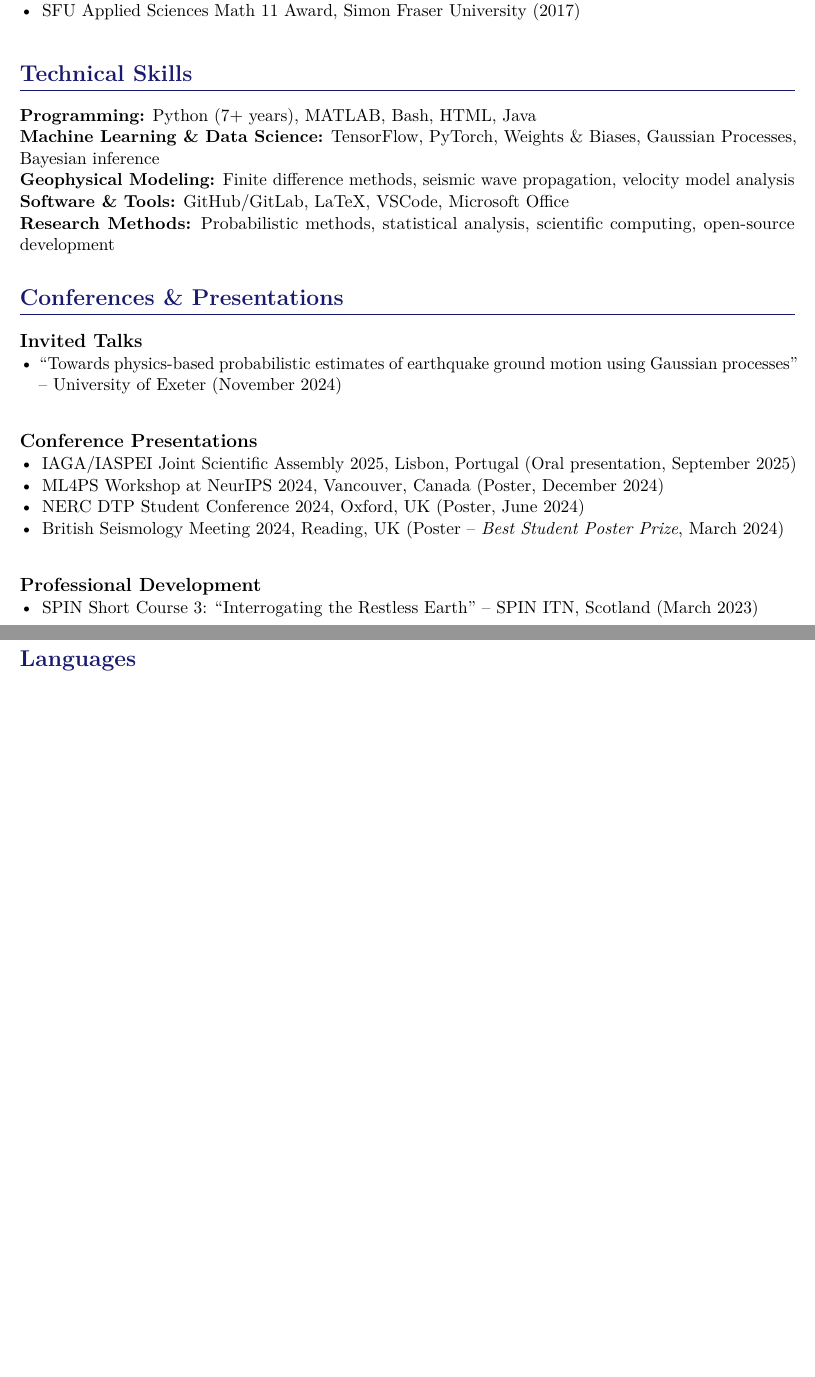
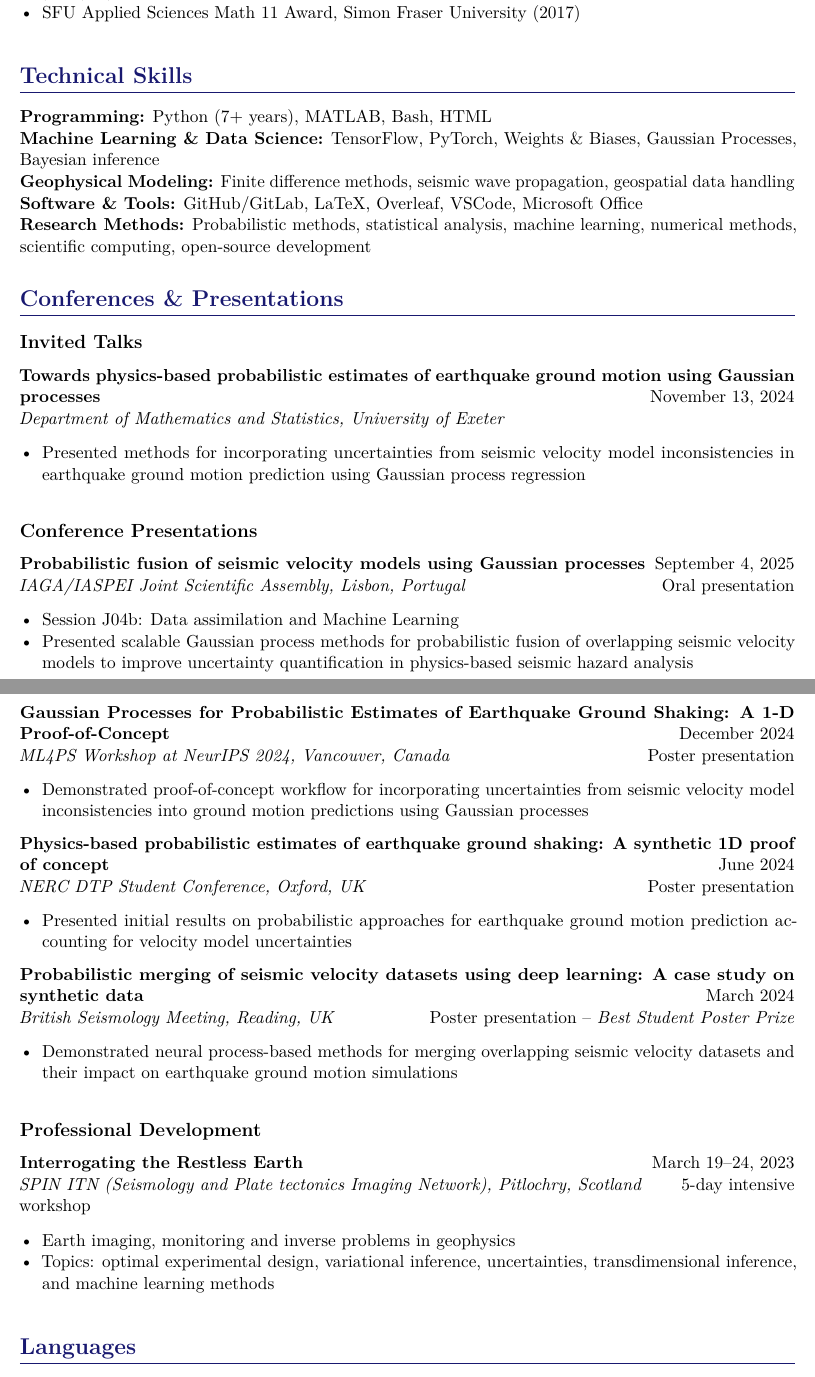
Before and after one commit to sscivier/sscivier.github.io, a LaTeX CV (assets/cv/cv.tex): two parts of pages 3 and 4 of 4, joined at a grey line, cut so that both start at the same text, the shorter picture padded with empty space. Compiled offline with pdfLaTeX.

Commit message:
Reformat conferences section

```diff
--- a/assets/cv/cv.tex
+++ b/assets/cv/cv.tex
@@ -194,31 +194,48 @@ I am a PhD student in the Department of Earth Sciences at the University of Oxfo
 % Technical Skills
 \section*{Technical Skills}
 
-\textbf{Programming:} Python (7+ years), MATLAB, Bash, HTML, Java\\
+\textbf{Programming:} Python (7+ years), MATLAB, Bash, HTML\\
 \textbf{Machine Learning \& Data Science:} TensorFlow, PyTorch, Weights \& Biases, Gaussian Processes, Bayesian inference\\
-\textbf{Geophysical Modeling:} Finite difference methods, seismic wave propagation, velocity model analysis\\
-\textbf{Software \& Tools:} GitHub/GitLab, LaTeX, VSCode, Microsoft Office\\
-\textbf{Research Methods:} Probabilistic methods, statistical analysis, scientific computing, open-source development
+\textbf{Geophysical Modeling:} Finite difference methods, seismic wave propagation, geospatial data handling\\
+\textbf{Software \& Tools:} GitHub/GitLab, LaTeX, Overleaf, VSCode, Microsoft Office\\
+\textbf{Research Methods:} Probabilistic methods, statistical analysis, machine learning, numerical methods, scientific computing, open-source development
 
 % Conferences and Presentations
 \section*{Conferences \& Presentations}
 
 \subsection*{Invited Talks}
+\cventry{Towards physics-based probabilistic estimates of earthquake ground motion using Gaussian processes}{November 13, 2024}{Department of Mathematics and Statistics, University of Exeter}{}
 \begin{itemize}
-    \item ``Towards physics-based probabilistic estimates of earthquake ground motion using Gaussian processes'' -- University of Exeter (November 2024)
+    \item Presented methods for incorporating uncertainties from seismic velocity model inconsistencies in earthquake ground motion prediction using Gaussian process regression
 \end{itemize}
 
 \subsection*{Conference Presentations}
+\cventry{Probabilistic fusion of seismic velocity models using Gaussian processes}{September 4, 2025}{IAGA/IASPEI Joint Scientific Assembly, Lisbon, Portugal}{Oral presentation}
 \begin{itemize}
-    \item IAGA/IASPEI Joint Scientific Assembly 2025, Lisbon, Portugal (Oral presentation, September 2025)
-    \item ML4PS Workshop at NeurIPS 2024, Vancouver, Canada (Poster, December 2024)
-    \item NERC DTP Student Conference 2024, Oxford, UK (Poster, June 2024)
-    \item British Seismology Meeting 2024, Reading, UK (Poster -- \textit{Best Student Poster Prize}, March 2024)
+    \item Session J04b: Data assimilation and Machine Learning
+    \item Presented scalable Gaussian process methods for probabilistic fusion of overlapping seismic velocity models to improve uncertainty quantification in physics-based seismic hazard analysis
+\end{itemize}
+
+\cventry{Gaussian Processes for Probabilistic Estimates of Earthquake Ground Shaking: A 1-D Proof-of-Concept}{December 2024}{ML4PS Workshop at NeurIPS 2024, Vancouver, Canada}{Poster presentation}
+\begin{itemize}
+    \item Demonstrated proof-of-concept workflow for incorporating uncertainties from seismic velocity model inconsistencies into ground motion predictions using Gaussian processes
+\end{itemize}
+
+\cventry{Physics-based probabilistic estimates of earthquake ground shaking: A synthetic 1D proof of concept}{June 2024}{NERC DTP Student Conference, Oxford, UK}{Poster presentation}
+\begin{itemize}
+    \item Presented initial results on probabilistic approaches for earthquake ground motion prediction accounting for velocity model uncertainties
+\end{itemize}
+
+\cventry{Probabilistic merging of seismic velocity datasets using deep learning: A case study on synthetic data}{March 2024}{British Seismology Meeting, Reading, UK}{Poster presentation -- \textit{Best Student Poster Prize}}
+\begin{itemize}
+    \item Demonstrated neural process-based methods for merging overlapping seismic velocity datasets and their impact on earthquake ground motion simulations
 \end{itemize}
 
 \subsection*{Professional Development}
+\cventry{Interrogating the Restless Earth}{March 19--24, 2023}{SPIN ITN (Seismology and Plate tectonics Imaging Network), Pitlochry, Scotland}{5-day intensive workshop}
 \begin{itemize}
-    \item SPIN Short Course 3: ``Interrogating the Restless Earth'' -- SPIN ITN, Scotland (March 2023)
+    \item Earth imaging, monitoring and inverse problems in geophysics
+    \item Topics: optimal experimental design, variational inference, uncertainties, transdimensional inference, and machine learning methods
 \end{itemize}
 
 % Languages
```
Also changed, not shown: assets/cv/cv.pdf, cv.pdf, assets/cv/cv.tex (22 more changed lines).
